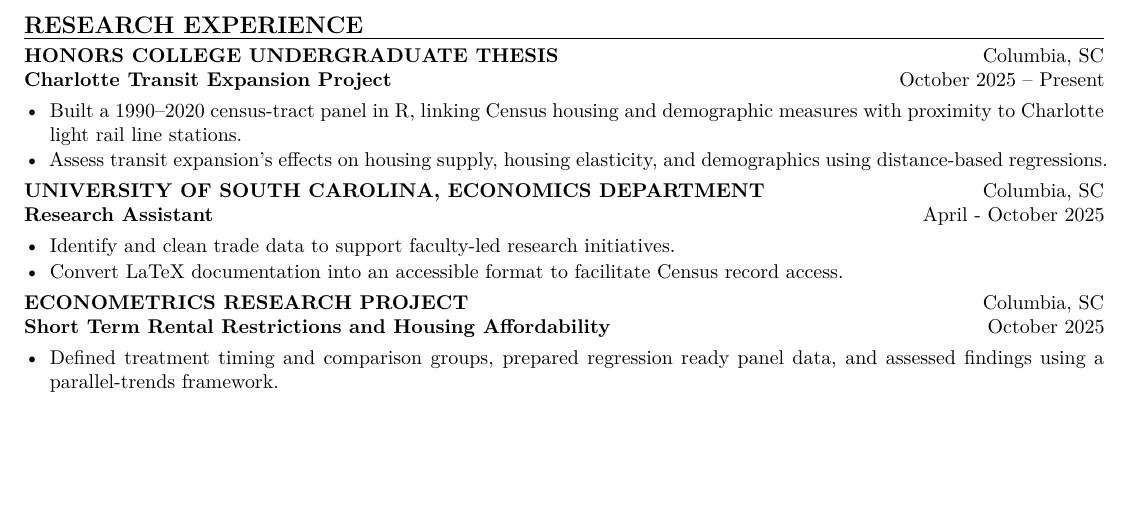
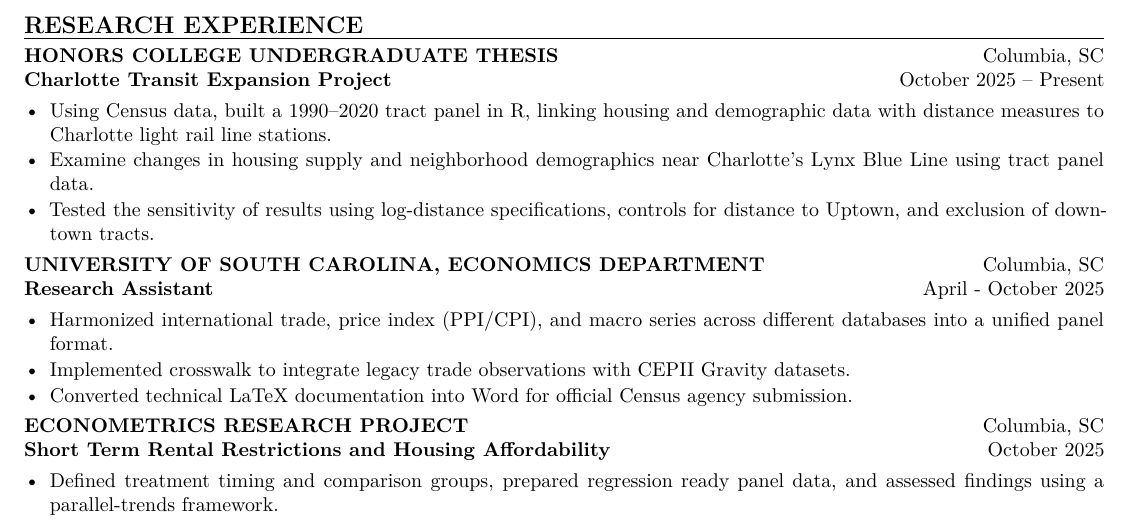
Before and after one commit to CalebMartin11/Resume-Writings, an R Markdown document (Caleb_Martin_Resume.Rmd): part of the page, cut so that both start at the same text, the shorter picture padded with empty space. Rendered offline with R 4.5, knitr and Pandoc, then LaTeX, with nearby package versions.

Commit message:
Update Caleb_Martin_Resume.Rmd

```diff
--- a/Caleb_Martin_Resume.Rmd
+++ b/Caleb_Martin_Resume.Rmd
@@ -43,16 +43,18 @@ calebthomasmn@gmail.com
 \textbf{Charlotte Transit Expansion Project} \hfill October 2025 – Present
 
 \begin{itemize}
-\item Built a 1990–2020 census-tract panel in R, linking Census housing and demographic measures with proximity to Charlotte light rail line stations.
-\item Assess transit expansion’s effects on housing supply, housing elasticity, and demographics using distance-based regressions.
+\item Using Census data, built a 1990–2020 tract panel in R, linking housing and demographic data with distance measures to Charlotte light rail line stations.
+\item Examine changes in housing supply and neighborhood demographics near Charlotte's Lynx Blue Line using tract panel data.
+\item Tested the sensitivity of results using log-distance specifications, controls for distance to Uptown, and exclusion of downtown tracts.
 \end{itemize}
 
 \textbf{UNIVERSITY OF SOUTH CAROLINA, ECONOMICS DEPARTMENT} \hfill Columbia, SC\
 \textbf{Research Assistant} \hfill April - October 2025
 
 \begin{itemize}
-\item Identify and clean trade data to support faculty-led research initiatives.
-\item Convert LaTeX documentation into an accessible format to facilitate Census record access.
+\item Harmonized international trade, price index (PPI/CPI), and macro series across different databases into a unified panel format.
+\item Implemented crosswalk to integrate legacy trade observations with CEPII Gravity datasets.
+\item Converted technical LaTeX documentation into Word for official Census agency submission.
 \end{itemize}
 
 \textbf{ECONOMETRICS RESEARCH PROJECT} \hfill Columbia, SC\
```
